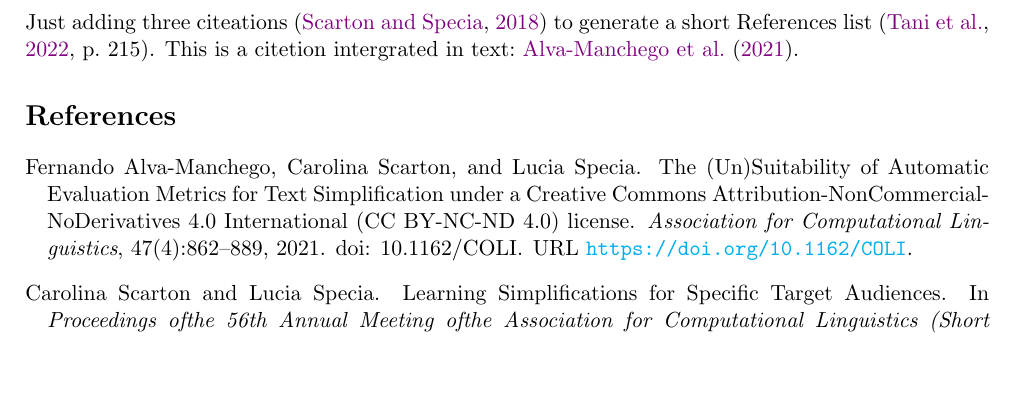
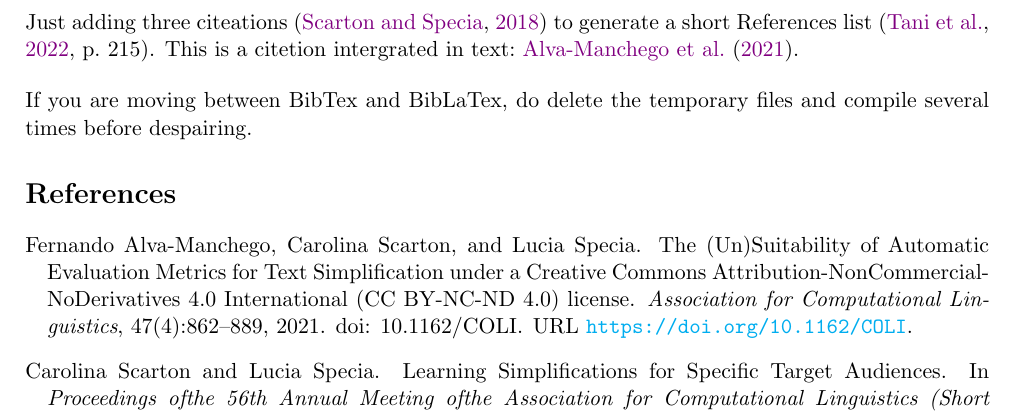
Before and after one commit to kunilovskaya/dskills_workshop, a LaTeX document (w3_bibs_beamer/session6.tex): part of page 5 of 5, cut so that both start at the same text, the shorter picture padded with empty space. Compiled offline with pdfLaTeX.

Commit message:
sess6.tex

```diff
--- a/w3_bibs_beamer/session6.tex
+++ b/w3_bibs_beamer/session6.tex
@@ -325,6 +325,10 @@
 
 Just adding three citeations~\citep{Scarton2018} to generate a short References list~\cite[p.~215]{Tani2022}. This is a citetion intergrated in text:~\citet{Alva-Manchego2021}.
 
+\bigskip
+
+If you are moving between BibTex and BibLaTex, do delete the temporary files and compile several times before despairing.
+
 
 %\nocite{*}
 
```
